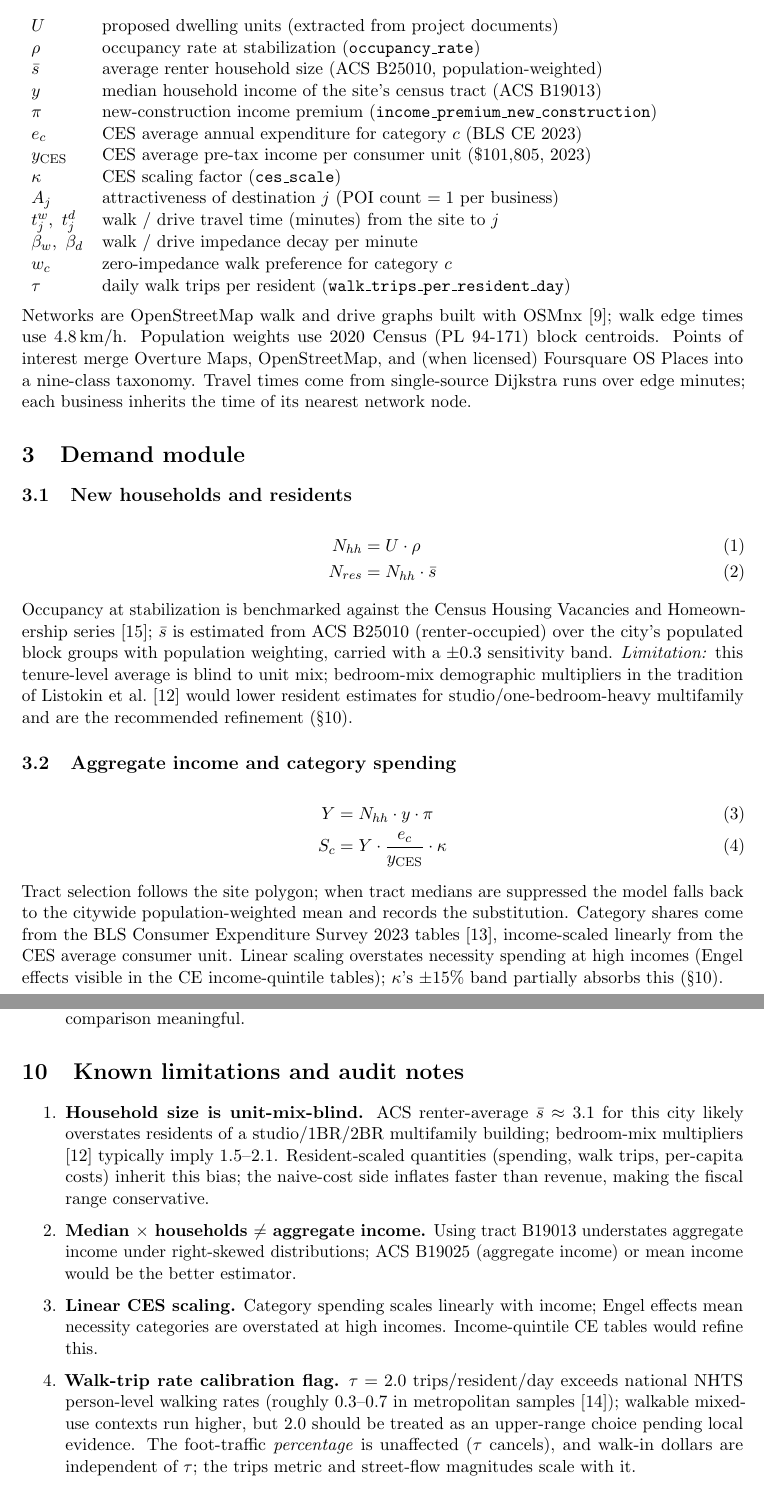
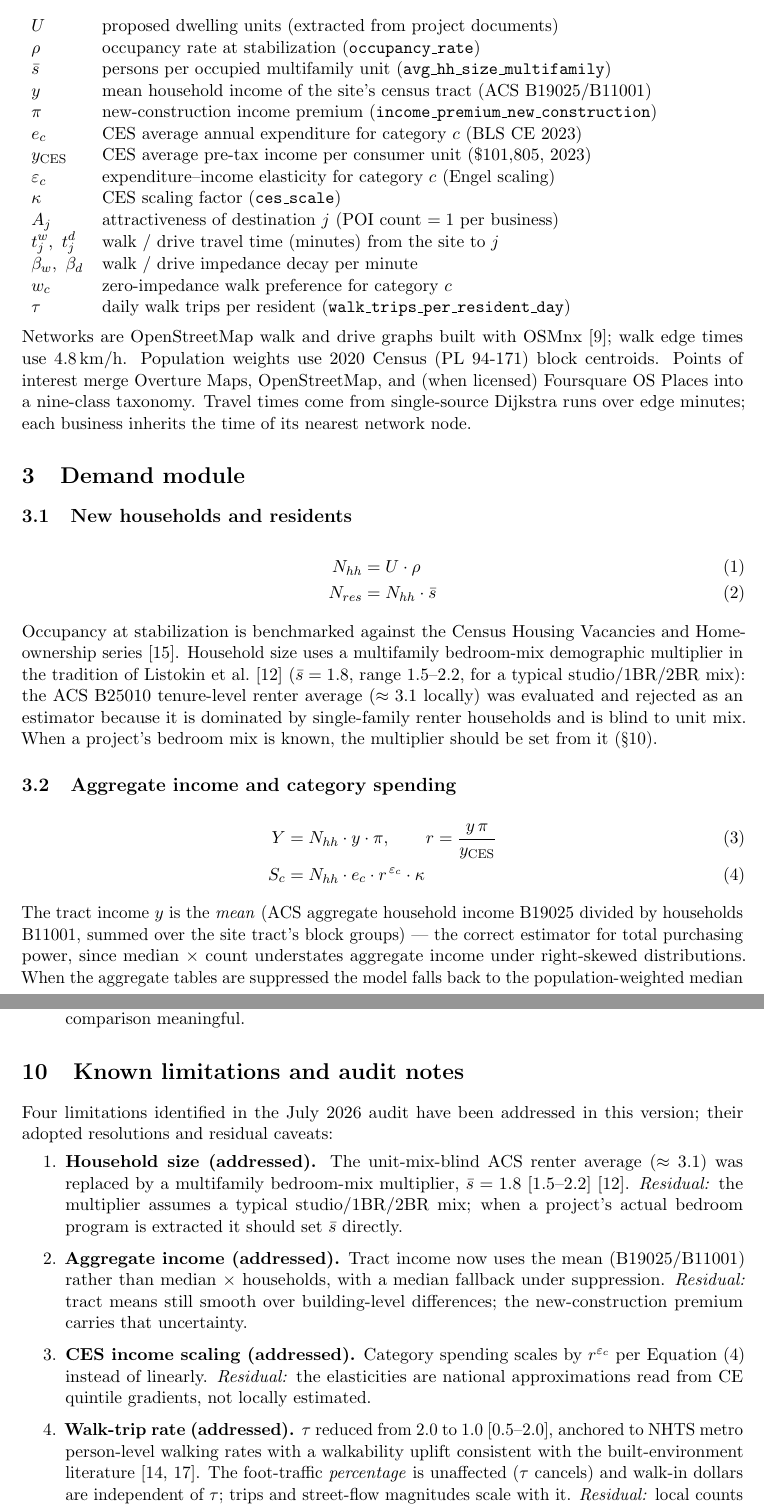
Before and after one commit to brown2hm/councilhound, a LaTeX paper (docs/impact-methodology-report.tex): two parts of pages 2 and 7 of 9, joined at a grey line, cut so that both start at the same text. Compiled offline with pdfLaTeX.

Commit message:
Impact: realistic values for the four audited limitations + headline re-tag
Adopted resolutions (each documented with residual caveats in the LaTeX
methodology report, recompiled):
- Household size: ACS B25010 renter average (~3.1, unit-mix-blind)
  replaced by a multifamily bedroom-mix multiplier, 1.8 [1.5-2.2]
  (Rutgers CUPR, Listokin et al. 2006). Circle Gateway residents
  761 -> 446.
- Aggregate income: tract MEAN via ACS B19025/B11001 (new census-layer
  columns) replaces median x households; median fallback under
  suppression.
- CES scaling: per-category Engel expenditure elasticities (grocery
  0.45 ... entertainment 1.05) replace linear income scaling;
  Interval gains a monotone positive-base __pow__ (tested).
- Walk trips: 2.0 -> 1.0 [0.5-2.0], honestly anchored to NHTS metro
  walking rates with an Ewing-Cervero-consistent walkability uplift.

Headline tiles re-tagged to the citizen-focused six: new residents,
RE tax increase, both per-method fiscal nets, spending arriving on
foot, own-retail capture. Demoted: projected AV/tax/value-per-acre,
meals tax, foot-traffic index, net job change, households, combined
net range (all remain in the appendix). Fiscal picture after the
corrections: naive net -$2.6M, marginal net -$398k [-1.7M, +$682k].

```diff
--- a/docs/impact-methodology-report.tex
+++ b/docs/impact-methodology-report.tex
@@ -61,11 +61,12 @@ evidence, not forecasts.
 \begin{tabular}{ll}
 $U$        & proposed dwelling units (extracted from project documents) \\
 $\rho$     & occupancy rate at stabilization (\assum{occupancy\_rate}) \\
-$\bar{s}$  & average renter household size (ACS B25010, population-weighted) \\
-$y$        & median household income of the site's census tract (ACS B19013) \\
+$\bar{s}$  & persons per occupied multifamily unit (\assum{avg\_hh\_size\_multifamily}) \\
+$y$        & mean household income of the site's census tract (ACS B19025/B11001) \\
 $\pi$      & new-construction income premium (\assum{income\_premium\_new\_construction}) \\
 $e_c$      & CES average annual expenditure for category $c$ (BLS CE 2023) \\
 $y_{\mathrm{CES}}$ & CES average pre-tax income per consumer unit (\$101{,}805, 2023) \\
+$\varepsilon_c$ & expenditure--income elasticity for category $c$ (Engel scaling) \\
 $\kappa$   & CES scaling factor (\assum{ces\_scale}) \\
 $A_j$      & attractiveness of destination $j$ (POI count~$=1$ per business) \\
 $t^w_j,\ t^d_j$ & walk / drive travel time (minutes) from the site to $j$ \\
@@ -91,23 +92,24 @@ N_{hh}  &= U \cdot \rho \\
 N_{res} &= N_{hh} \cdot \bar{s}
 \end{align}
 Occupancy at stabilization is benchmarked against the Census Housing Vacancies
-and Homeownership series \cite{hvs}; $\bar{s}$ is estimated from ACS B25010
-(renter-occupied) over the city's populated block groups with population
-weighting, carried with a $\pm 0.3$ sensitivity band. \emph{Limitation:} this
-tenure-level average is blind to unit mix; bedroom-mix demographic multipliers
-in the tradition of Listokin et al.~\cite{listokin2006} would lower resident
-estimates for studio/one-bedroom-heavy multifamily and are the recommended
-refinement (\S\ref{sec:limitations}).
+and Homeownership series \cite{hvs}. Household size uses a multifamily
+bedroom-mix demographic multiplier in the tradition of Listokin et
+al.~\cite{listokin2006} ($\bar{s} = 1.8$, range 1.5--2.2, for a typical
+studio/1BR/2BR mix): the ACS B25010 tenure-level renter average
+($\approx 3.1$ locally) was evaluated and rejected as an estimator because it
+is dominated by single-family renter households and is blind to unit mix.
+When a project's bedroom mix is known, the multiplier should be set from it
+(\S\ref{sec:limitations}).
 
 \subsection{Aggregate income and category spending}
 \begin{align}
-Y   &= N_{hh} \cdot y \cdot \pi \\
-S_c &= Y \cdot \frac{e_c}{y_{\mathrm{CES}}} \cdot \kappa
+Y   &= N_{hh} \cdot y \cdot \pi, \qquad r = \frac{y\,\pi}{y_{\mathrm{CES}}} \\
+S_c &= N_{hh} \cdot e_c \cdot r^{\,\varepsilon_c} \cdot \kappa
+\label{eq:engel}
 \end{align}
-Tract selection follows the site polygon; when tract medians are suppressed the
-model falls back to the citywide population-weighted mean and records the
-substitution. Category shares come from the BLS Consumer Expenditure Survey
-2023 tables \cite{blsces}, income-scaled linearly from the CES average
-consumer unit. Linear scaling overstates necessity spending at high incomes
-(Engel effects visible in the CE income-quintile tables); $\kappa$'s
-$\pm 15\%$ band partially absorbs this (\S\ref{sec:limitations}).
+The tract income $y$ is the \emph{mean} (ACS aggregate household income
+B19025 divided by households B11001, summed over the site tract's block
+groups) --- the correct estimator for total purchasing power, since
+median~$\times$~count understates aggregate income under right-skewed
+distributions. When the aggregate tables are suppressed the model falls back
+to the population-weighted median and records the substitution. Category
@@ -357,26 +366,31 @@ fixed seed; comp lookback 15 years.
 \section{Known limitations and audit notes}
 \label{sec:limitations}
 
+Four limitations identified in the July 2026 audit have been addressed in this
+version; their adopted resolutions and residual caveats:
 \begin{enumerate}
-\item \textbf{Household size is unit-mix-blind.} ACS renter-average
-      $\bar{s} \approx 3.1$ for this city likely overstates residents of a
-      studio/1BR/2BR multifamily building; bedroom-mix multipliers
-      \cite{listokin2006} typically imply 1.5--2.1. Resident-scaled quantities
-      (spending, walk trips, per-capita costs) inherit this bias; the naive-cost
-      side inflates faster than revenue, making the fiscal range conservative.
-\item \textbf{Median $\times$ households $\neq$ aggregate income.} Using tract
-      B19013 understates aggregate income under right-skewed distributions; ACS
-      B19025 (aggregate income) or mean income would be the better estimator.
-\item \textbf{Linear CES scaling.} Category spending scales linearly with
-      income; Engel effects mean necessity categories are overstated at high
-      incomes. Income-quintile CE tables would refine this.
-\item \textbf{Walk-trip rate calibration flag.} $\tau = 2.0$ trips/resident/day
-      exceeds national NHTS person-level walking rates (roughly 0.3--0.7 in
-      metropolitan samples \cite{nhts}); walkable mixed-use contexts run higher,
-      but 2.0 should be treated as an upper-range choice pending local evidence.
-      The foot-traffic \emph{percentage} is unaffected ($\tau$ cancels), and
-      walk-in dollars are independent of $\tau$; the trips metric and street-flow
-      magnitudes scale with it.
+\item \textbf{Household size (addressed).} The unit-mix-blind ACS renter
+      average ($\approx 3.1$) was replaced by a multifamily bedroom-mix
+      multiplier, $\bar{s} = 1.8$ [1.5--2.2] \cite{listokin2006}.
+      \emph{Residual:} the multiplier assumes a typical studio/1BR/2BR mix;
+      when a project's actual bedroom program is extracted it should set
+      $\bar{s}$ directly.
+\item \textbf{Aggregate income (addressed).} Tract income now uses the mean
+      (B19025/B11001) rather than median~$\times$~households, with a median
+      fallback under suppression. \emph{Residual:} tract means still smooth
+      over building-level differences; the new-construction premium carries
+      that uncertainty.
+\item \textbf{CES income scaling (addressed).} Category spending scales by
+      $r^{\varepsilon_c}$ per Equation~\eqref{eq:engel} instead of linearly.
+      \emph{Residual:} the elasticities are national approximations read from
+      CE quintile gradients, not locally estimated.
+\item \textbf{Walk-trip rate (addressed).} $\tau$ reduced from 2.0 to 1.0
+      [0.5--2.0], anchored to NHTS metro person-level walking rates with a
+      walkability uplift consistent with the built-environment literature
+      \cite{nhts, ewing2010}. The foot-traffic \emph{percentage} is unaffected
+      ($\tau$ cancels) and walk-in dollars are independent of $\tau$; trips and
+      street-flow magnitudes scale with it. \emph{Residual:} local counts
+      remain the real calibration.
 \item \textbf{IIA.} The joint logit imposes proportional substitution across all
       (destination, mode) pairs; a nested structure would be more standard.
 \item \textbf{One-sided $\beta_w$ band.} The central value sits at the top of
```
Also changed, not shown: docs/impact-methodology-report.pdf, docs/impact-methodology-report.tex (11 more changed lines), 8 other files.
